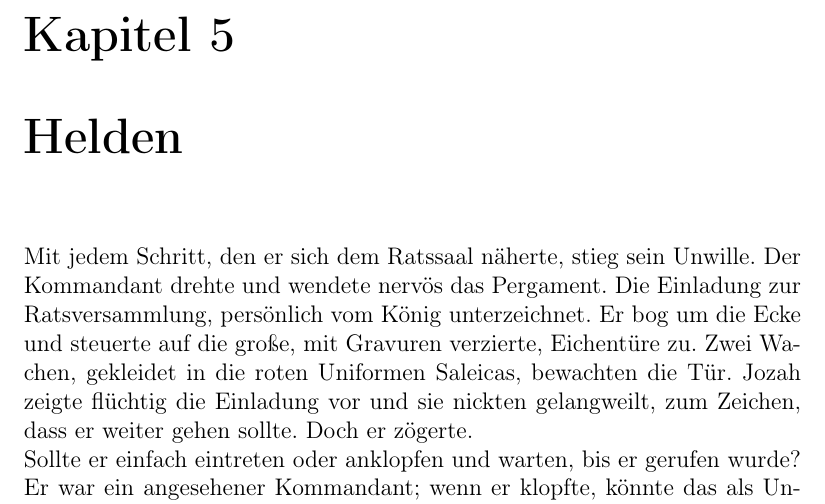
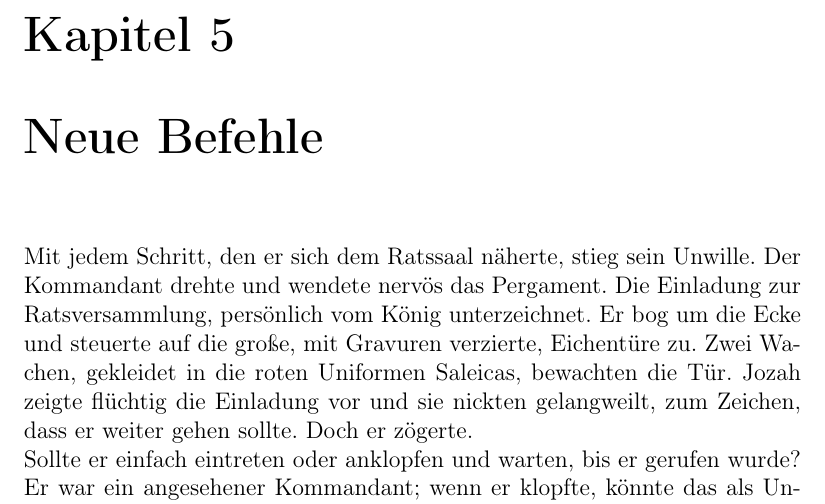
Before and after one commit to TheOnlyOneSilverLight/Sonnenaufgang, a LaTeX book (Sonnenaufgang.tex, which reads Jozah1.tex): part of page 73 of 93, cut so that both start at the same text. Compiled offline with pdfLaTeX.

Commit message:
latex import

```diff
--- a/Jozah1.tex
+++ b/Jozah1.tex
@@ -1,5 +1,5 @@
 
-\chapter{Helden}
+\chapter{Neue Befehle}
 
 Mit jedem Schritt, den er sich dem Ratssaal näherte, stieg sein Unwille. Der Kommandant drehte und
 wendete nervös das Pergament. Die Einladung zur Ratsversammlung, persönlich vom König unterzeichnet.
```
